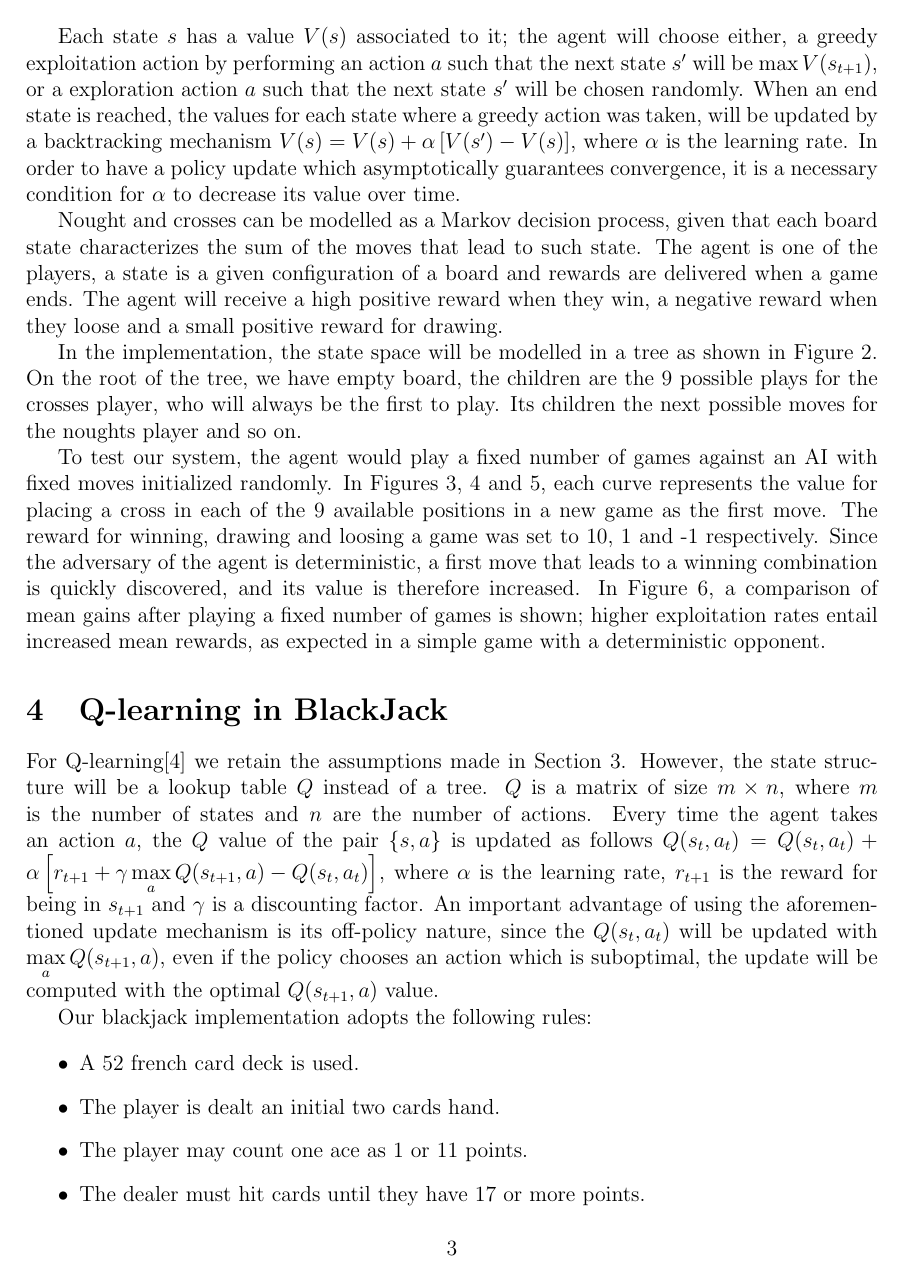
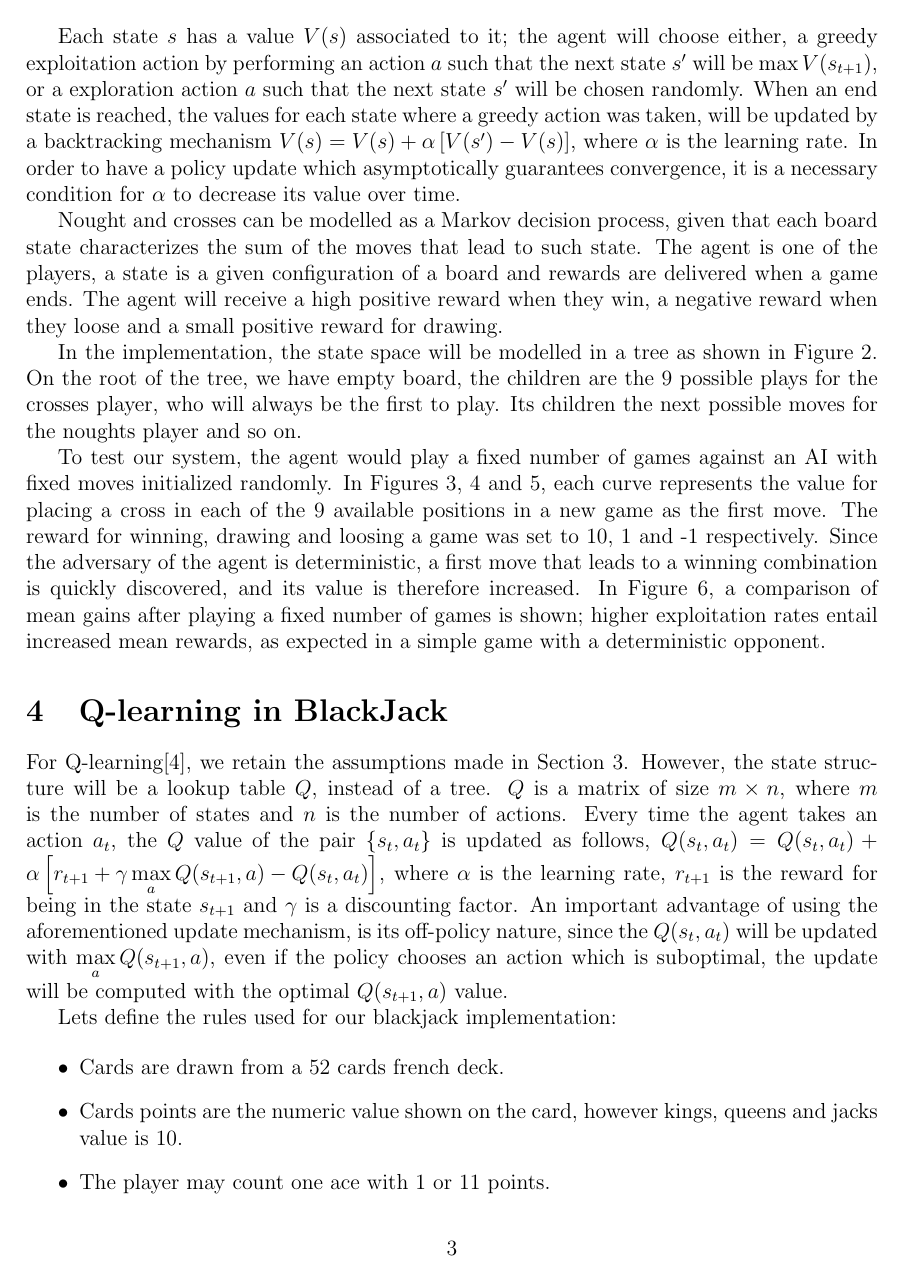
Before and after one commit to Era-Dorta/bath-cag2, a LaTeX document (t3_report/t3_Reinforcement_Learning.tex): page 3 of 6. Compiled offline with pdfLaTeX.

Commit message:
Rephrased and improved q learning in task3 report

```diff
--- a/t3_report/t3_Reinforcement_Learning.tex
+++ b/t3_report/t3_Reinforcement_Learning.tex
@@ -126,18 +126,19 @@ In Figure \ref{fig:tttExpectedGain}, a comparison of mean gains after playing a
 
 \section{Q-learning in BlackJack}
 
-For Q-learning\cite{Sutton1998} we retain the assumptions made in Section \ref{sec:td_ttt}.
-However, the state structure will be a lookup table $Q$ instead of a tree.
-$Q$ is a matrix of size $m \times n$, where $m$ is the number of states and $n$ are the number of actions.
-Every time the agent takes an action $a$, the $Q$ value of the pair $\lbrace s, a \rbrace$ is updated as follows $Q(s_t,a_t) = Q(s_t,a_t) + \alpha \left[ r_{t+1} + \gamma \max\limits_a Q(s_{t+1},a) - Q(s_t,a_t) \right]$, where $\alpha$ is the learning rate, $r_{t+1}$ is the reward for being in $s_{t+1}$ and $\gamma$ is a discounting factor.
-An important advantage of using the aforementioned update mechanism is its off-policy nature, since the $Q(s_t,a_t)$ will be updated with $\max\limits_a Q(s_{t+1},a)$, even if the policy chooses an action which is suboptimal, the update will be computed with the optimal $Q(s_{t+1},a)$ value.
+For Q-learning\cite{Sutton1998}, we retain the assumptions made in Section \ref{sec:td_ttt}.
+However, the state structure will be a lookup table $Q$, instead of a tree.
+$Q$ is a matrix of size $m \times n$, where $m$ is the number of states and $n$ is the number of actions.
+Every time the agent takes an action $a_t$, the $Q$ value of the pair $\lbrace s_t, a_t \rbrace$ is updated as follows, $Q(s_t,a_t) = Q(s_t,a_t) + \alpha \left[ r_{t+1} + \gamma \max\limits_a Q(s_{t+1},a) - Q(s_t,a_t) \right]$, where $\alpha$ is the learning rate, $r_{t+1}$ is the reward for being in the state $s_{t+1}$ and $\gamma$ is a discounting factor.
+An important advantage of using the aforementioned update mechanism, is its off-policy nature, since the $Q(s_t,a_t)$ will be updated with $\max\limits_a Q(s_{t+1},a)$, even if the policy chooses an action which is suboptimal, the update will be computed with the optimal $Q(s_{t+1},a)$ value.
 
-Our blackjack implementation adopts the following rules:
+Lets define the rules used for our blackjack implementation:
 
 \begin{itemize}
-  \item A 52 french card deck is used.
+  \item Cards are drawn from a 52 cards french deck.
+  \item Cards points are the numeric value shown on the card, however kings, queens and jacks value is 10.
+  \item The player may count one ace with 1 or 11 points.
   \item The player is dealt an initial two cards hand.
-  \item The player may count one ace as 1 or 11 points.
   \item The dealer must hit cards until they have 17 or more points.
   \item If the dealer and the player have the same number of points, the dealer wins.
 \end{itemize}
```
Also changed, not shown: t3_report/t3_Reinforcement_Learning.pdf, t3_report/t3_Reinforcement_Learning.tex (12 more changed lines).
